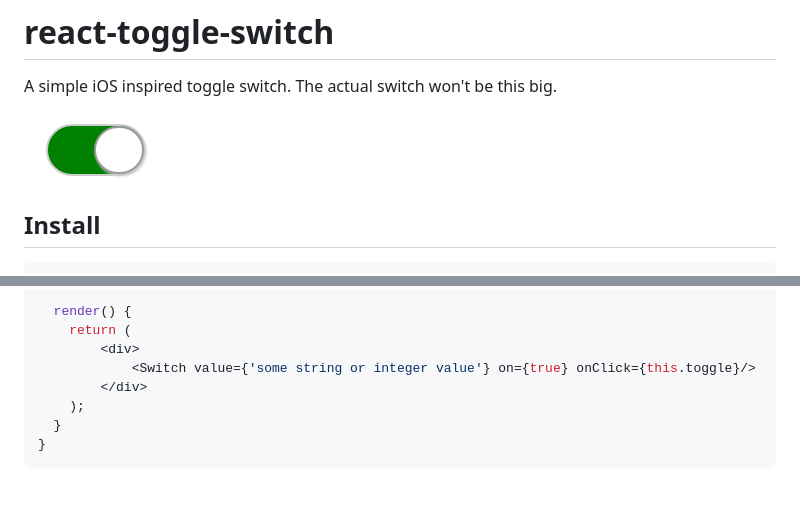
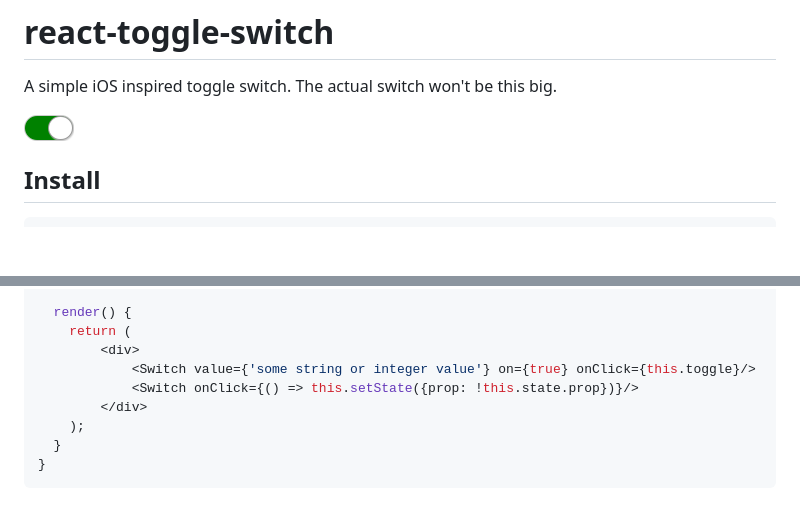
Before and after one commit to pgrimard/react-toggle-switch, a Markdown page: README.md, 2 parts joined by grey strips. Rendered like a GitHub page; pictures changed too: switch.png; blank space fills up the shorter version.

Commit message:
Updated readme and switch.

```diff
--- a/README.md
+++ b/README.md
@@ -1,7 +1,7 @@
 # react-toggle-switch
 A simple iOS inspired toggle switch.  The actual switch won't be this big.
 
-![Switch](https://github.com/pgrimard/react-toggle-switch/raw/master/switch.png "Switch")
+<img src="https://github.com/pgrimard/react-toggle-switch/raw/master/switch.png" width="50" height="26" alt="Switch" title="Switch"/>
 
 ## Install
 
@@ -24,6 +24,7 @@ export default class MyComponent extends React.Component {
     return (
         <div>
             <Switch value={'some string or integer value'} on={true} onClick={this.toggle}/>
+            <Switch onClick={() => this.setState({prop: !this.state.prop})}/>
         </div>
     );
   }
```
